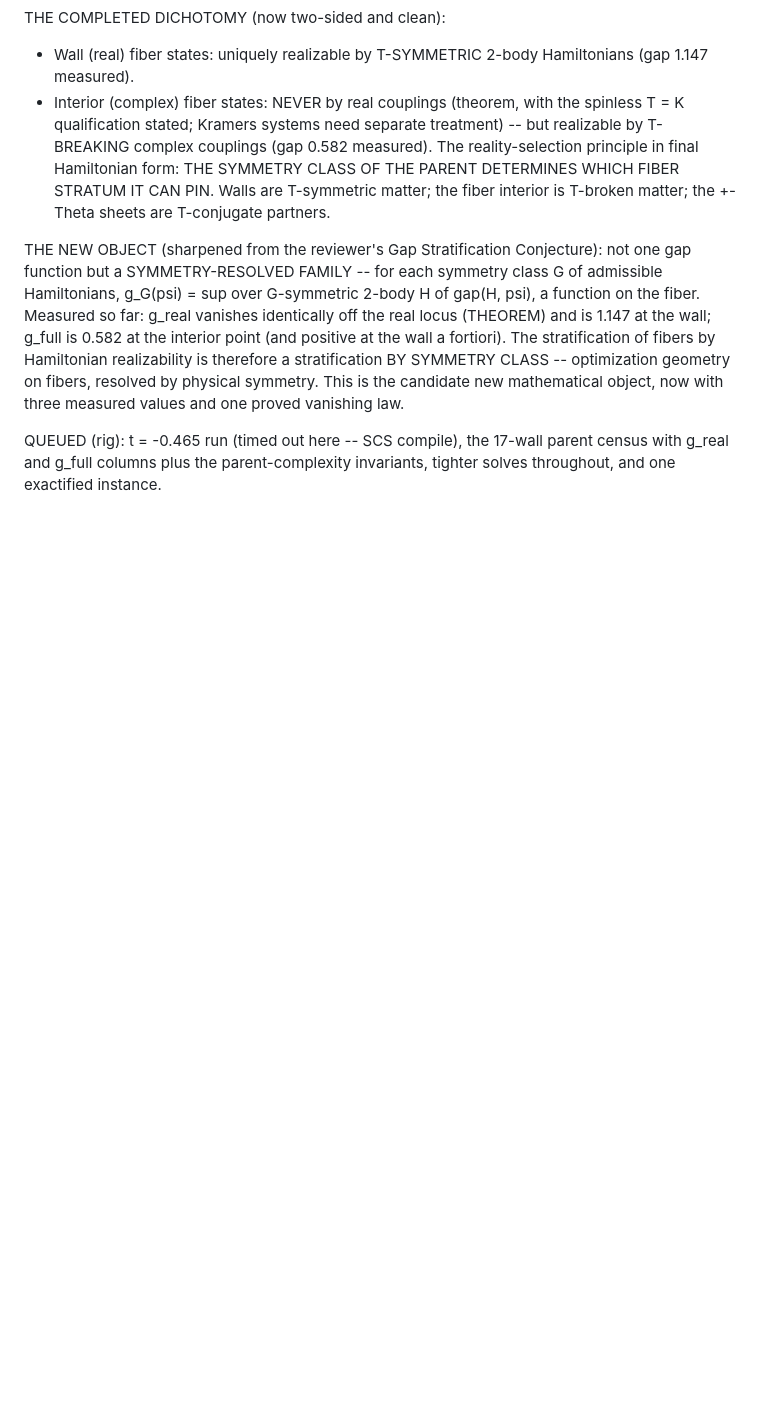
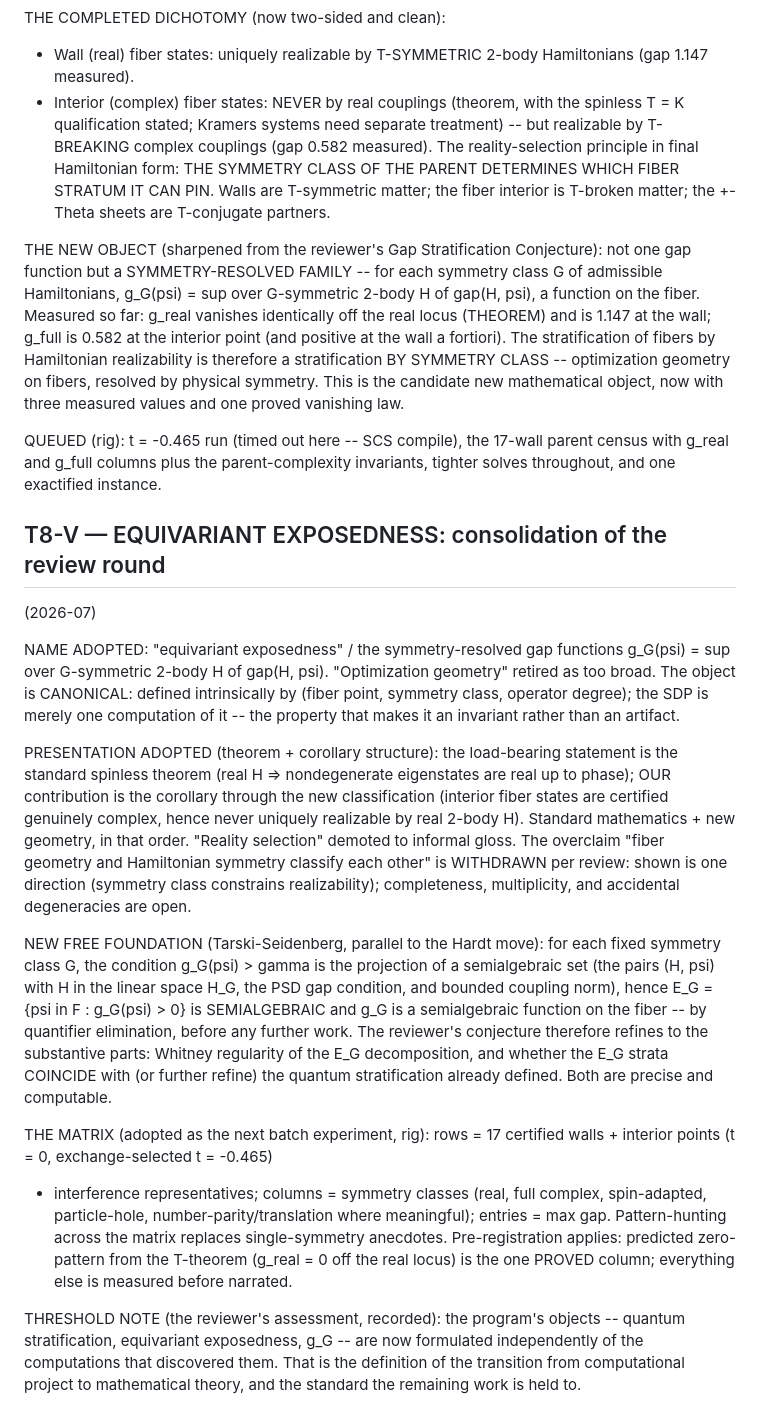
Before and after one commit to theorlandog/gpc-census, a Markdown page: docs/THEOREMS.md, the part around the change. GitHub-like rendering; blank space fills up the shorter version.

Commit message:
T8-V equivariant exposedness consolidation: name adopted, theorem+corollary presentation, overclaim withdrawn, Tarski-Seidenberg gives E_G semialgebraic for free, symmetry-matrix experiment specced with pre-registered zero-pattern

```diff
--- a/docs/THEOREMS.md
+++ b/docs/THEOREMS.md
@@ -566,3 +566,50 @@ QUEUED (rig): t = -0.465 run (timed out here -- SCS compile), the
 17-wall parent census with g_real and g_full columns plus the
 parent-complexity invariants, tighter solves throughout, and one
 exactified instance.
+
+## T8-V — EQUIVARIANT EXPOSEDNESS: consolidation of the review round
+(2026-07)
+
+NAME ADOPTED: "equivariant exposedness" / the symmetry-resolved gap
+functions g_G(psi) = sup over G-symmetric 2-body H of gap(H, psi).
+"Optimization geometry" retired as too broad. The object is CANONICAL:
+defined intrinsically by (fiber point, symmetry class, operator degree);
+the SDP is merely one computation of it -- the property that makes it an
+invariant rather than an artifact.
+
+PRESENTATION ADOPTED (theorem + corollary structure): the load-bearing
+statement is the standard spinless theorem (real H => nondegenerate
+eigenstates are real up to phase); OUR contribution is the corollary
+through the new classification (interior fiber states are certified
+genuinely complex, hence never uniquely realizable by real 2-body H).
+Standard mathematics + new geometry, in that order. "Reality selection"
+demoted to informal gloss. The overclaim "fiber geometry and Hamiltonian
+symmetry classify each other" is WITHDRAWN per review: shown is one
+direction (symmetry class constrains realizability); completeness,
+multiplicity, and accidental degeneracies are open.
+
+NEW FREE FOUNDATION (Tarski-Seidenberg, parallel to the Hardt move):
+for each fixed symmetry class G, the condition g_G(psi) > gamma is the
+projection of a semialgebraic set (the pairs (H, psi) with H in the
+linear space H_G, the PSD gap condition, and bounded coupling norm),
+hence E_G = {psi in F : g_G(psi) > 0} is SEMIALGEBRAIC and g_G is a
+semialgebraic function on the fiber -- by quantifier elimination, before
+any further work. The reviewer's conjecture therefore refines to the
+substantive parts: Whitney regularity of the E_G decomposition, and
+whether the E_G strata COINCIDE with (or further refine) the quantum
+stratification already defined. Both are precise and computable.
+
+THE MATRIX (adopted as the next batch experiment, rig): rows = 17
+certified walls + interior points (t = 0, exchange-selected t = -0.465)
++ interference representatives; columns = symmetry classes (real,
+full complex, spin-adapted, particle-hole, number-parity/translation
+where meaningful); entries = max gap. Pattern-hunting across the matrix
+replaces single-symmetry anecdotes. Pre-registration applies: predicted
+zero-pattern from the T-theorem (g_real = 0 off the real locus) is the
+one PROVED column; everything else is measured before narrated.
+
+THRESHOLD NOTE (the reviewer's assessment, recorded): the program's
+objects -- quantum stratification, equivariant exposedness, g_G -- are
+now formulated independently of the computations that discovered them.
+That is the definition of the transition from computational project to
+mathematical theory, and the standard the remaining work is held to.
```
